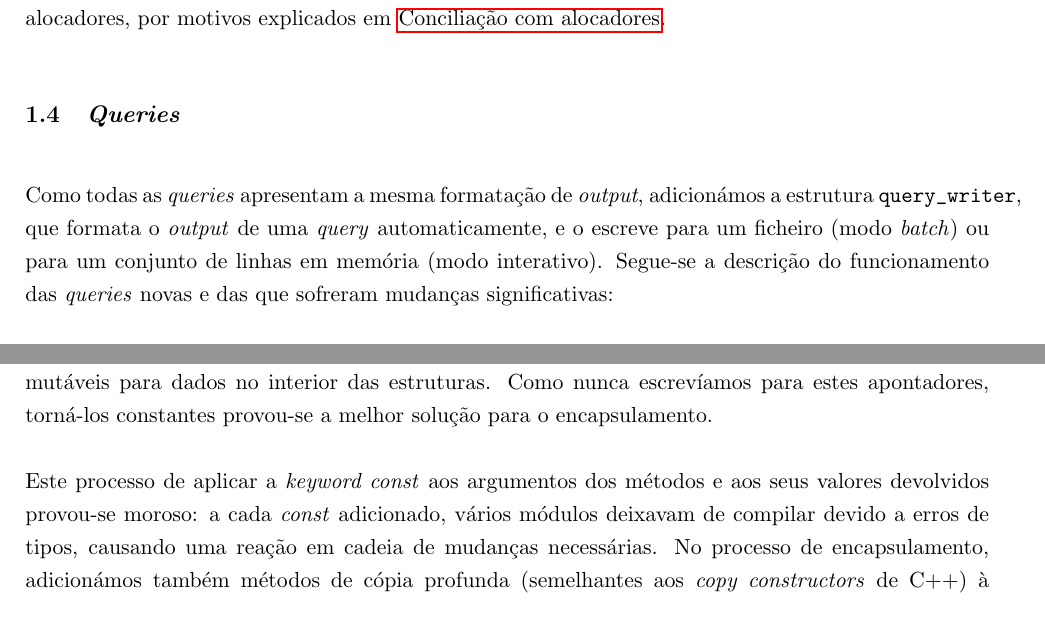
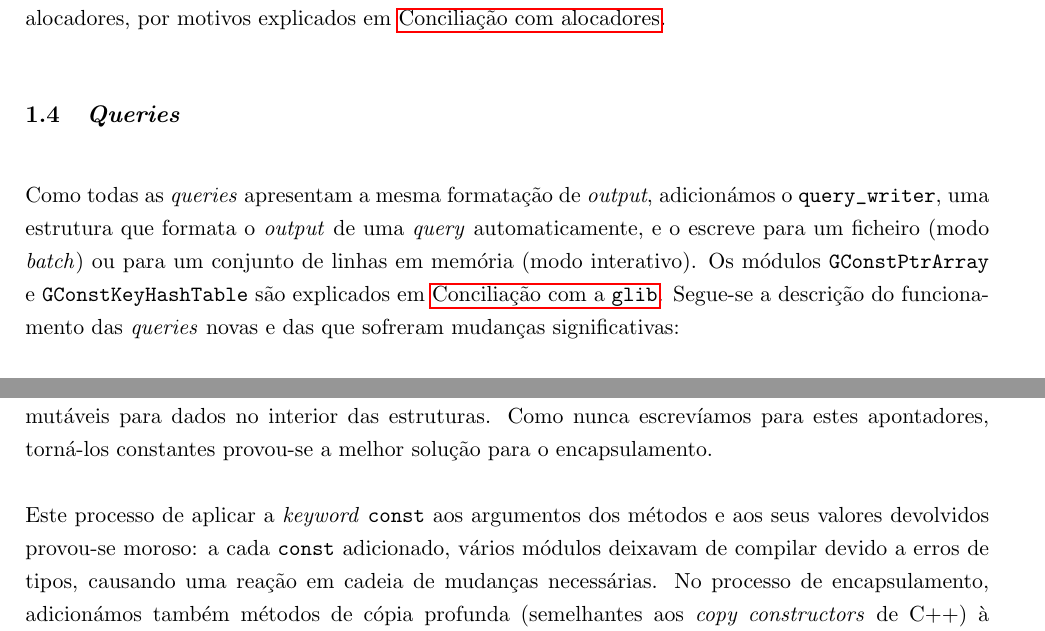
Before and after one commit to JosLopes/LI3, a LaTeX paper (trabalho-pratico/reports/relatorio-fase2.tex): two parts of pages 3 and 6 of 15, joined at a grey line, cut so that both start at the same text. Compiled offline with pdfLaTeX.

Commit message:
Update query system in report

```diff
--- a/trabalho-pratico/reports/relatorio-fase2.tex
+++ b/trabalho-pratico/reports/relatorio-fase2.tex
@@ -118,11 +118,12 @@ passam a depender dos alocadores, por motivos explicados em
     \label{fig:queries}
 \end{figure}
 
-Como todas as \emph{queries} apresentam a mesma formatação de \emph{output}, adicionámos a estrutura
-\texttt{query\_writer}, que formata o \emph{output} de uma \emph{query} automaticamente, e o
-escreve para um ficheiro (modo \emph{batch}) ou para um conjunto de linhas em memória (modo
-interativo). Segue-se a descrição do funcionamento das \emph{queries} novas e das que sofreram
-mudanças significativas:
+Como todas as \emph{queries} apresentam a mesma formatação de \emph{output}, adicionámos o
+\texttt{query\_writer}, uma estrutura que formata o \emph{output} de uma \emph{query}
+automaticamente, e o escreve para um ficheiro (modo \emph{batch}) ou para um conjunto de linhas em
+memória (modo interativo). Os módulos \texttt{GConstPtrArray} e \texttt{GConstKeyHashTable} são
+explicados em \nameref{sec:glib-conciliation}. Segue-se a descrição do funcionamento das
+\emph{queries} novas e das que sofreram mudanças significativas:
 
 \begin{itemize}
     \item \textbf{Q05} - Listagem dos voos com origem num dado aeroporto entre duas datas. Com uma
@@ -220,10 +221,10 @@ estruturas de dados, estávamos cientes da ausência de encapsulamento, pois vá
 devolviam apontadores mutáveis para dados no interior das estruturas. Como nunca escrevíamos para
 estes apontadores, torná-los constantes provou-se a melhor solução para o encapsulamento.
 
-Este processo de aplicar a \emph{keyword const} aos argumentos dos métodos e aos seus valores
-devolvidos provou-se moroso: a cada \emph{const} adicionado, vários módulos deixavam de compilar
-devido a erros de tipos, causando uma reação em cadeia de mudanças necessárias. No processo de
-encapsulamento, adicionámos também métodos de cópia profunda (semelhantes aos \emph{copy
+Este processo de aplicar a \emph{keyword} \texttt{const} aos argumentos dos métodos e aos seus
+valores devolvidos provou-se moroso: a cada \texttt{const} adicionado, vários módulos deixavam de
+compilar devido a erros de tipos, causando uma reação em cadeia de mudanças necessárias. No processo
+de encapsulamento, adicionámos também métodos de cópia profunda (semelhantes aos \emph{copy
 constructors} de C++) à maioria das estruturas de dados da aplicação. \footnote{Com exceção de
 alocadores (\emph{pools}) e estruturas que contêm \texttt{FILE *}.}
 
```
Also changed, not shown: trabalho-pratico/reports/res-fase2/queries.png, trabalho-pratico/reports/relatorio-fase2.tex (2 more changed lines), 1 other file.
